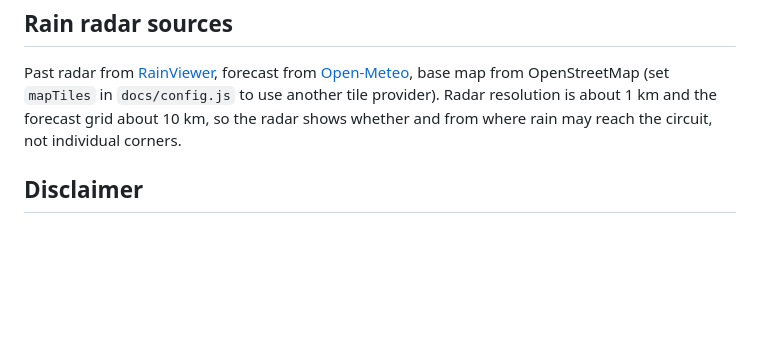
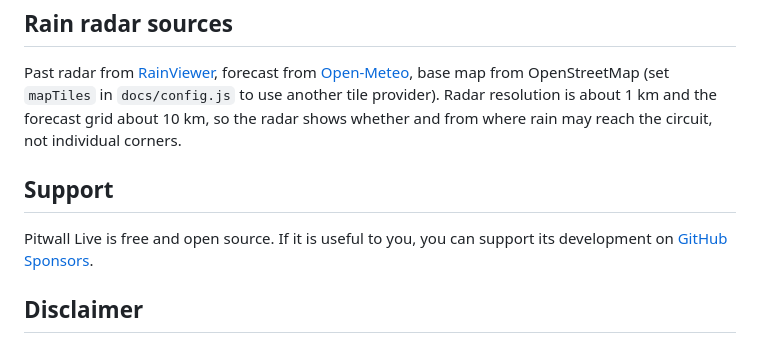
Before and after one commit to Fedegrax/f1-live-dashboard, a Markdown page: README.md, the part around one of its changes. Rendered like a GitHub page; blank space fills up the shorter version.

Commit message:
README: add sponsor badge and support section
Co-Authored-By: Claude Sonnet 5.5 <noreply@anthropic.com>
Claude-Session: https://claude.ai/code/session_01A7QZFhAxiZdf9Uxk3QTNHr

```diff
--- a/README.md
+++ b/README.md
@@ -91,6 +93,10 @@ Copy `docs/js/i18n/en.js` to `<code>.js`, translate the values and keep the `{pl
 
 Past radar from [RainViewer](https://www.rainviewer.com), forecast from [Open-Meteo](https://open-meteo.com), base map from OpenStreetMap (set `mapTiles` in `docs/config.js` to use another tile provider). Radar resolution is about 1 km and the forecast grid about 10 km, so the radar shows whether and from where rain may reach the circuit, not individual corners.
 
+## Support
+
+Pitwall Live is free and open source. If it is useful to you, you can support its development on [GitHub Sponsors](https://github.com/sponsors/Fedegrax).
+
 ## Disclaimer
 
 Unofficial project, not affiliated with Formula 1, the FIA or any team. F1, FORMULA ONE, FORMULA 1 and related marks are trademarks of Formula One Licensing B.V. Timing data is provided by OpenF1 and the live-timing feed; check their terms before building on it.
```
Also changed, not shown: other parts of README.md (+2 -0 lines).
